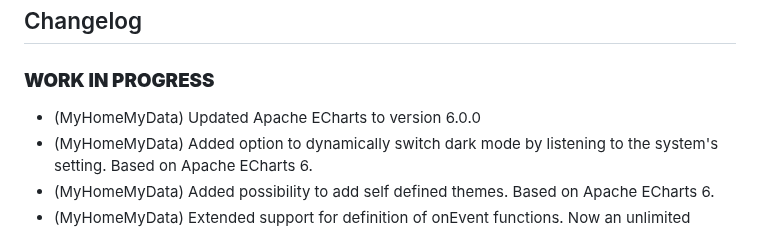
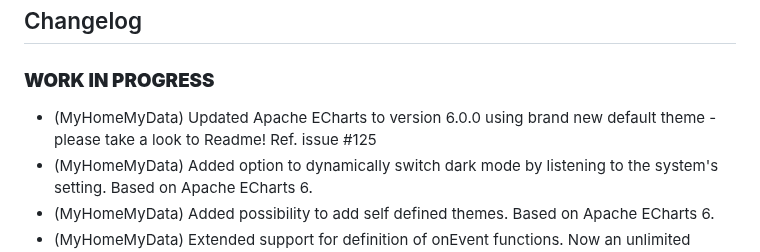
Before and after one commit to ioBroker-Bot/ioBroker.flexcharts, a Markdown page: README.md, the part around the change. Rendered like a GitHub page.

Commit message:
Added ref. to issue #125 to Readme

```diff
--- a/README.md
+++ b/README.md
@@ -269,7 +269,7 @@ If you enjoyed this project — or just feeling generous, consider buying me a b
 	### **WORK IN PROGRESS**
 -->
 ### **WORK IN PROGRESS**
-* (MyHomeMyData) Updated Apache ECharts to version 6.0.0
+* (MyHomeMyData) Updated Apache ECharts to version 6.0.0 using brand new default theme - please take a look to Readme! Ref. issue #125
 * (MyHomeMyData) Added option to dynamically switch dark mode by listening to the system's setting. Based on Apache ECharts 6.
 * (MyHomeMyData) Added possibility to add self defined themes. Based on Apache ECharts 6.
 * (MyHomeMyData) Extended support for definition of onEvent functions. Now an unlimited number of functions can be defined instead of just one.
```
